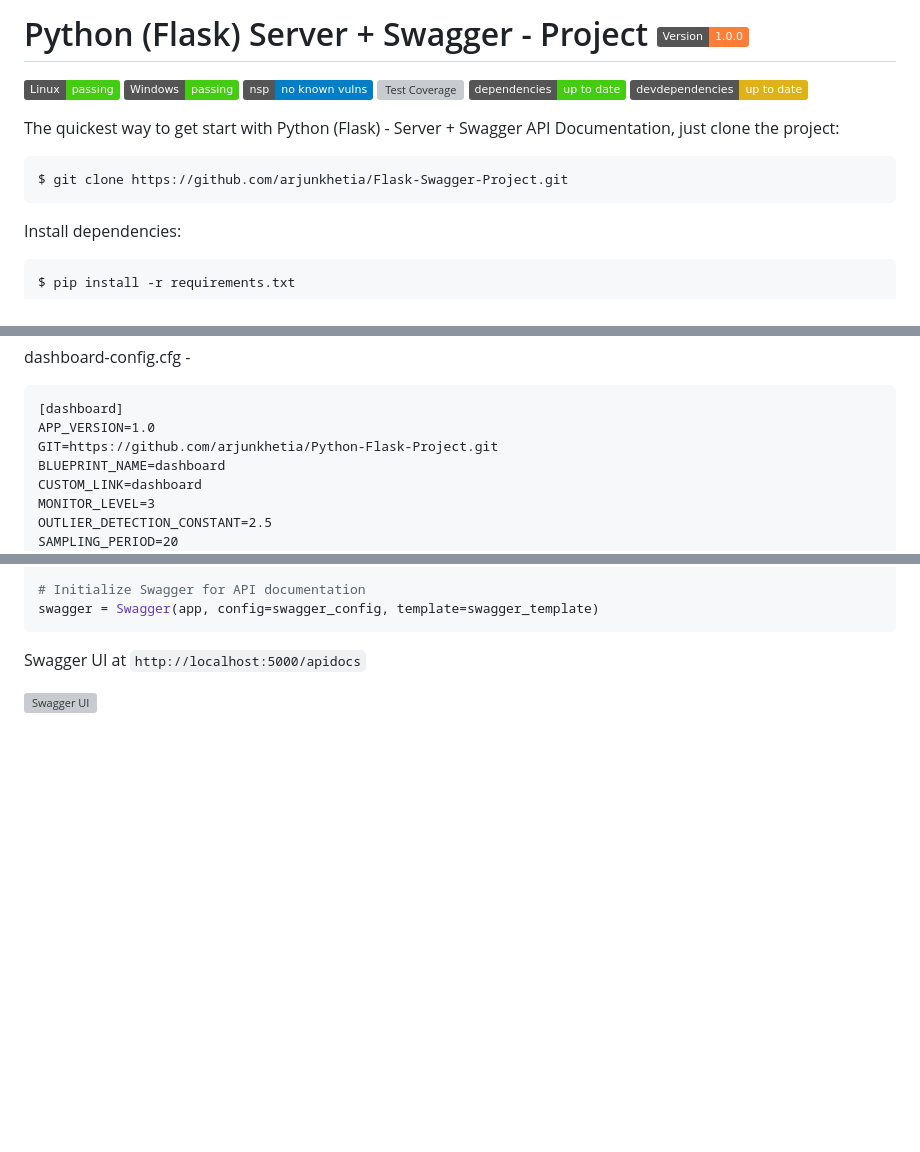
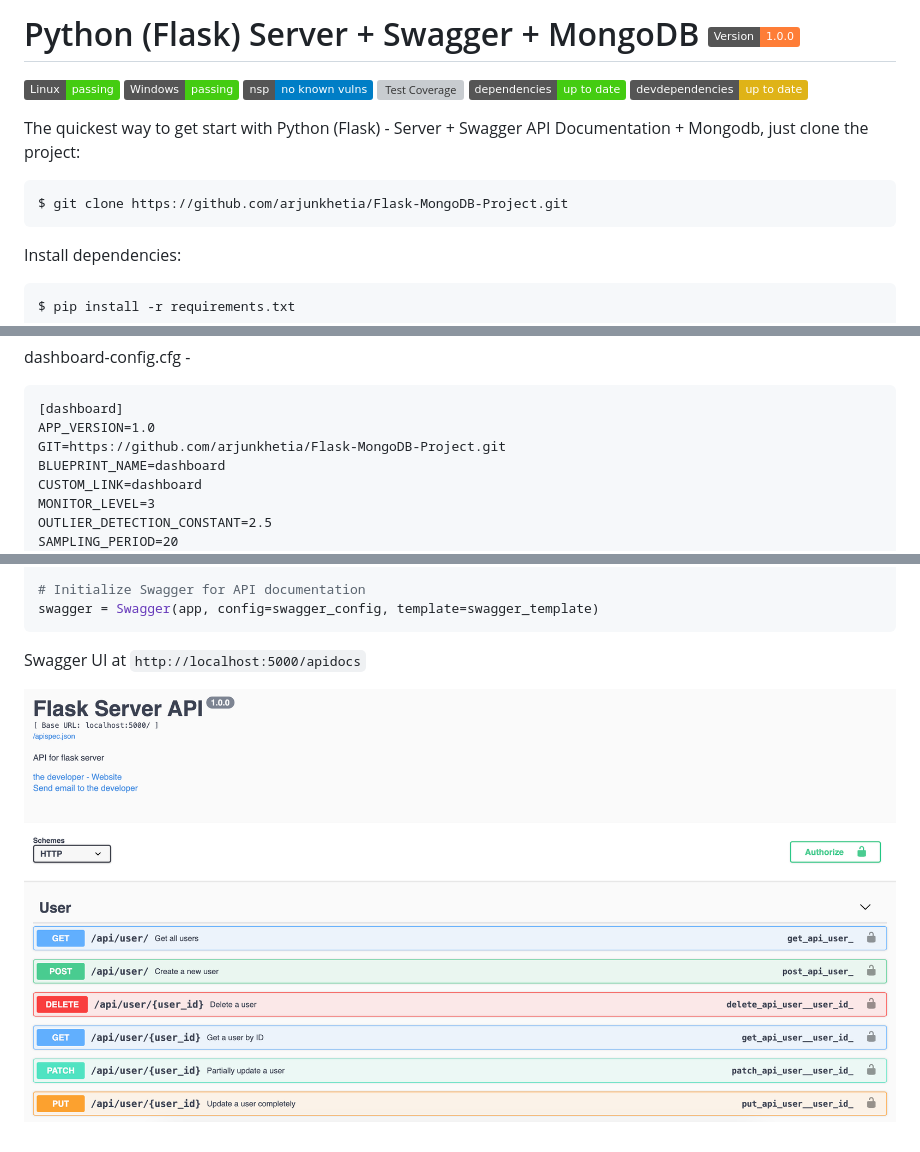
Before and after one commit to arjunkhetia/Flask-MongoDB-Project, a Markdown page: README.md, 3 parts joined by grey strips. GitHub-like rendering; badges without logos; blank space fills up the shorter version; grey boxes are pictures that could not be loaded.

````diff
--- a/README.md
+++ b/README.md
@@ -1,4 +1,4 @@
-# Python (Flask) Server + Swagger - Project   ![Version][version-image]
+# Python (Flask) Server + Swagger + MongoDB   ![Version][version-image]
 
 ![Linux Build][linuxbuild-image]
 ![Windows Build][windowsbuild-image]
@@ -7,10 +7,10 @@
 ![Dependency Status][dependency-image]
 ![devDependencies Status][devdependency-image]
 
-The quickest way to get start with Python (Flask) - Server + Swagger API Documentation, just clone the project:
+The quickest way to get start with Python (Flask) - Server + Swagger API Documentation + Mongodb, just clone the project:
 
 ```bash
-$ git clone https://github.com/arjunkhetia/Flask-Swagger-Project.git
+$ git clone https://github.com/arjunkhetia/Flask-MongoDB-Project.git
 ```
 
 Install dependencies:
@@ -104,7 +104,7 @@ dashboard-config.cfg -
 ```cfg
 [dashboard]
 APP_VERSION=1.0
-GIT=https://github.com/arjunkhetia/Python-Flask-Project.git
+GIT=https://github.com/arjunkhetia/Flask-MongoDB-Project.git
 BLUEPRINT_NAME=dashboard
 CUSTOM_LINK=dashboard
 MONITOR_LEVEL=3
@@ -193,7 +193,7 @@ swagger = Swagger(app, config=swagger_config, template=swagger_template)
 
 Swagger UI at `http://localhost:5000/apidocs`
 
-![Swagger UI](https://github.com/arjunkhetia/Flask-Swagger-Project/blob/main/static/swagger-ui.png "Swagger UI")
+![Swagger UI](https://github.com/arjunkhetia/Flask-MongoDB-Project/blob/main/static/swagger-ui.png "Swagger UI")
 
 [version-image]: https://img.shields.io/badge/Version-1.0.0-orange.svg
 [linuxbuild-image]: https://img.shields.io/badge/Linux-passing-brightgreen.svg
````
Also changed, not shown: other parts of README.md (+1 -1 lines).
